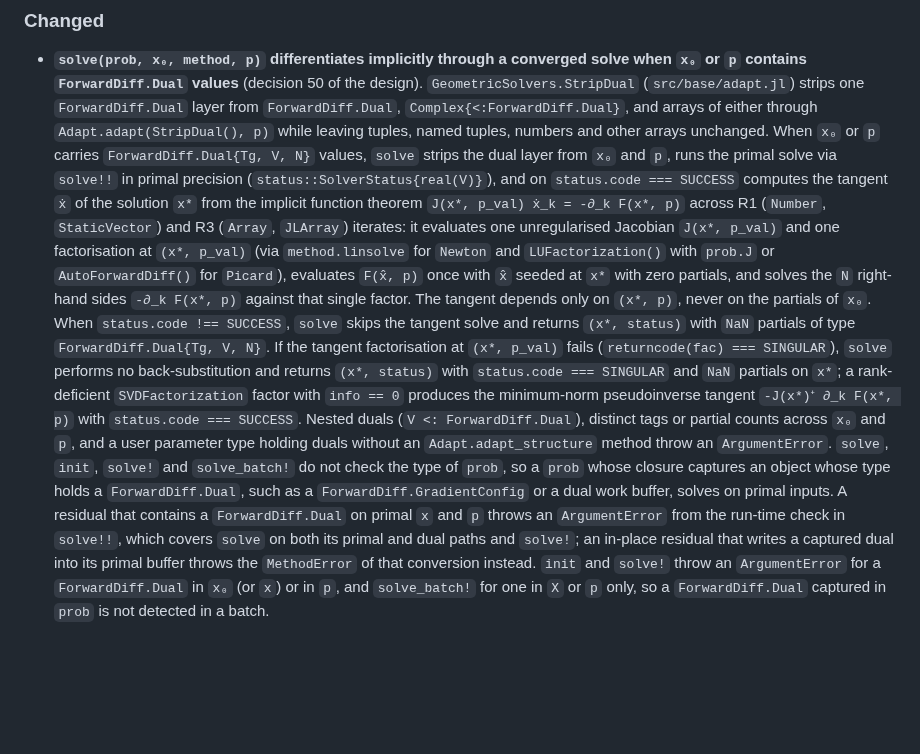
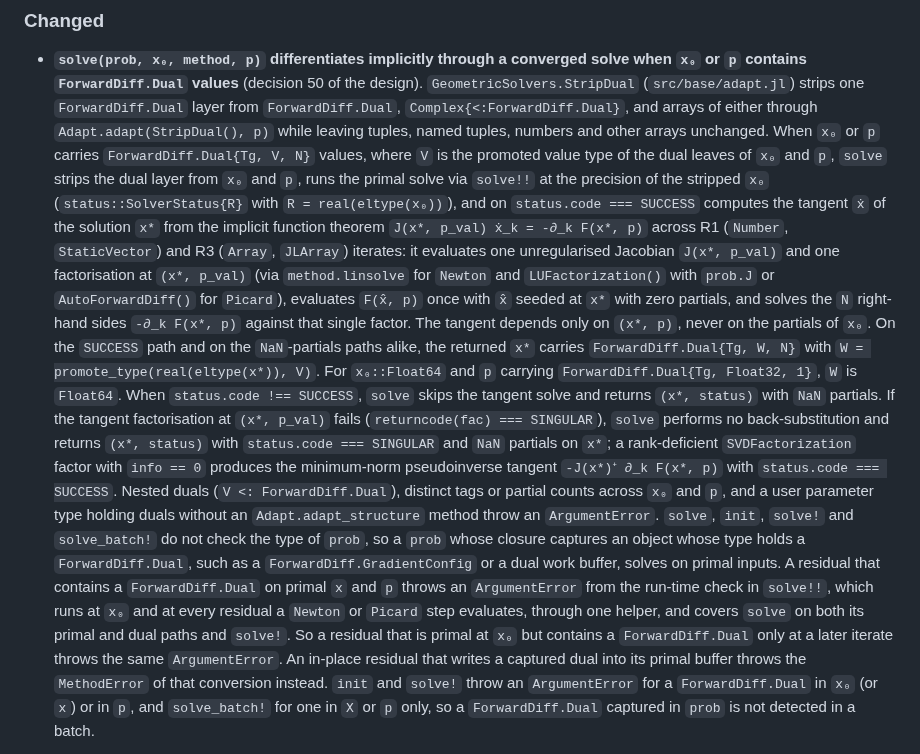
Before and after one commit to JuliaGNI/GeometricSolvers.jl, a Markdown page: CHANGELOG.md, the part around the change. GitHub-like rendering; blank space fills up the shorter version.

Commit message:
Correct the implicit-differentiation changelog entry
The status precision is that of the stripped x₀, not real(V); V is the
promoted value type of the dual leaves of x₀ and p; the returned x*
carries ForwardDiff.Dual{Tg, promote_type(real(eltype(x*)), V), N} on
every path; and the dual-residual check runs at every residual a step
evaluates.

Co-Authored-By: Claude Opus 5.5 <noreply@anthropic.com>

```diff
--- a/CHANGELOG.md
+++ b/CHANGELOG.md
@@ -16,29 +16,35 @@ so that a compat-only bump can be told apart from an interface change.
   (`src/base/adapt.jl`) strips one `ForwardDiff.Dual` layer from `ForwardDiff.Dual`,
   `Complex{<:ForwardDiff.Dual}`, and arrays of either through `Adapt.adapt(StripDual(), p)` while
   leaving tuples, named tuples, numbers and other arrays unchanged. When `x₀` or `p` carries
-  `ForwardDiff.Dual{Tg, V, N}` values, `solve` strips the dual layer from `x₀` and `p`, runs the
-  primal solve via `solve!!` in primal precision (`status::SolverStatus{real(V)}`), and on
-  `status.code === SUCCESS` computes the tangent `ẋ` of the solution `x*` from the implicit function
-  theorem `J(x*, p_val) ẋ_k = -∂_k F(x*, p)` across R1 (`Number`, `StaticVector`) and R3 (`Array`,
-  `JLArray`) iterates: it evaluates one unregularised Jacobian `J(x*, p_val)` and one factorisation
-  at `(x*, p_val)` (via `method.linsolve` for `Newton` and `LUFactorization()` with `prob.J` or
-  `AutoForwardDiff()` for `Picard`), evaluates `F(x̂, p)` once with `x̂` seeded at `x*` with zero
-  partials, and solves the `N` right-hand sides `-∂_k F(x*, p)` against that single factor. The
-  tangent depends only on `(x*, p)`, never on the partials of `x₀`. When `status.code !== SUCCESS`,
-  `solve` skips the tangent solve and returns `(x*, status)` with `NaN` partials of type
-  `ForwardDiff.Dual{Tg, V, N}`. If the tangent factorisation at `(x*, p_val)` fails
-  (`returncode(fac) === SINGULAR`), `solve` performs no back-substitution and returns `(x*, status)`
-  with `status.code === SINGULAR` and `NaN` partials on `x*`; a rank-deficient `SVDFactorization`
-  factor with `info == 0` produces the minimum-norm pseudoinverse tangent `-J(x*)⁺ ∂_k F(x*, p)`
-  with `status.code === SUCCESS`. Nested duals (`V <: ForwardDiff.Dual`),
-  distinct tags or partial counts across `x₀` and `p`, and a user parameter type holding duals
-  without an `Adapt.adapt_structure` method throw an `ArgumentError`. `solve`, `init`, `solve!` and
-  `solve_batch!` do not check the type of `prob`, so a `prob` whose closure captures an object whose
-  type holds a `ForwardDiff.Dual`, such as a `ForwardDiff.GradientConfig` or a dual work buffer,
-  solves on primal inputs. A residual that contains a `ForwardDiff.Dual` on primal `x` and `p`
-  throws an `ArgumentError` from the run-time check in `solve!!`, which covers `solve` on both its
-  primal and dual paths and `solve!`; an in-place residual that writes a captured dual into its
-  primal buffer throws the `MethodError` of that conversion instead. `init` and `solve!` throw an
+  `ForwardDiff.Dual{Tg, V, N}` values, where `V` is the promoted value type of the dual leaves of
+  `x₀` and `p`, `solve` strips the dual layer from `x₀` and `p`, runs the primal solve via `solve!!`
+  at the precision of the stripped `x₀` (`status::SolverStatus{R}` with `R = real(eltype(x₀))`),
+  and on `status.code === SUCCESS` computes the tangent `ẋ` of the solution `x*` from the implicit
+  function theorem `J(x*, p_val) ẋ_k = -∂_k F(x*, p)` across R1 (`Number`, `StaticVector`) and R3
+  (`Array`, `JLArray`) iterates: it evaluates one unregularised Jacobian `J(x*, p_val)` and one
+  factorisation at `(x*, p_val)` (via `method.linsolve` for `Newton` and `LUFactorization()` with
+  `prob.J` or `AutoForwardDiff()` for `Picard`), evaluates `F(x̂, p)` once with `x̂` seeded at `x*`
+  with zero partials, and solves the `N` right-hand sides `-∂_k F(x*, p)` against that single
+  factor. The tangent depends only on `(x*, p)`, never on the partials of `x₀`. On the `SUCCESS`
+  path and on the `NaN`-partials paths alike, the returned `x*` carries `ForwardDiff.Dual{Tg, W, N}`
+  with `W = promote_type(real(eltype(x*)), V)`. For `x₀::Float64` and `p` carrying
+  `ForwardDiff.Dual{Tg, Float32, 1}`, `W` is `Float64`. When `status.code !== SUCCESS`, `solve`
+  skips the tangent solve and returns `(x*, status)` with `NaN` partials. If the tangent
+  factorisation at `(x*, p_val)` fails (`returncode(fac) === SINGULAR`), `solve` performs no
+  back-substitution and returns `(x*, status)` with `status.code === SINGULAR` and `NaN` partials on
+  `x*`; a rank-deficient `SVDFactorization` factor with `info == 0` produces the minimum-norm
+  pseudoinverse tangent `-J(x*)⁺ ∂_k F(x*, p)` with `status.code === SUCCESS`. Nested duals
+  (`V <: ForwardDiff.Dual`), distinct tags or partial counts across `x₀` and `p`, and a user
+  parameter type holding duals without an `Adapt.adapt_structure` method throw an `ArgumentError`.
+  `solve`, `init`, `solve!` and `solve_batch!` do not check the type of `prob`, so a `prob` whose
+  closure captures an object whose type holds a `ForwardDiff.Dual`, such as a
+  `ForwardDiff.GradientConfig` or a dual work buffer, solves on primal inputs. A residual that
+  contains a `ForwardDiff.Dual` on primal `x` and `p` throws an `ArgumentError` from the run-time
+  check in `solve!!`, which runs at `x₀` and at every residual a `Newton` or `Picard` step
+  evaluates, through one helper, and covers `solve` on both its primal and dual paths and `solve!`.
+  So a residual that is primal at `x₀` but contains a `ForwardDiff.Dual` only at a later iterate
+  throws the same `ArgumentError`. An in-place residual that writes a captured dual into its primal
+  buffer throws the `MethodError` of that conversion instead. `init` and `solve!` throw an
   `ArgumentError` for a `ForwardDiff.Dual` in `x₀` (or `x`) or in `p`, and `solve_batch!` for one in
   `X` or `p` only, so a `ForwardDiff.Dual` captured in `prob` is not detected in a batch.
 
```
